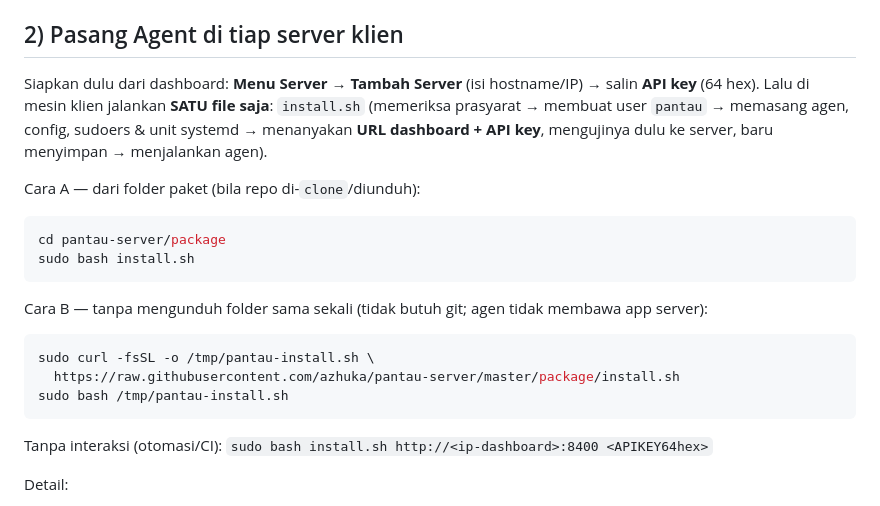
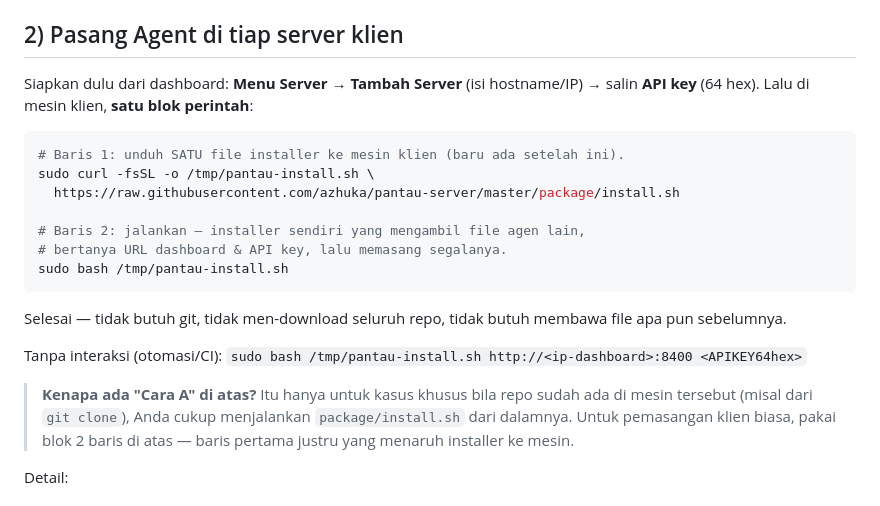
Before and after one commit to azhuka/pantau-server, a Markdown page: README.md, the part around the change. Rendered like a GitHub page.

Commit message:
README: pasang agent = 2 baris (unduh installer dulu, baru jalankan) — hilangkan asumsi cara A

````diff
--- a/README.md
+++ b/README.md
@@ -90,28 +90,27 @@ journalctl -u pantau-server -n 50 -f
 ## 2) Pasang Agent di tiap server klien
 
 Siapkan dulu dari dashboard: **Menu Server → Tambah Server** (isi hostname/IP) →
-salin **API key** (64 hex). Lalu di mesin klien jalankan **SATU file saja**:
-`install.sh` (memeriksa prasyarat → membuat user `pantau` → memasang agen,
-config, sudoers & unit systemd → menanyakan **URL dashboard + API key**,
-mengujinya dulu ke server, baru menyimpan → menjalankan agen).
-
-Cara A — dari folder paket (bila repo di-`clone`/diunduh):
+salin **API key** (64 hex). Lalu di mesin klien, **satu blok perintah**:
 
 ```bash
-cd pantau-server/package
-sudo bash install.sh
-```
-
-Cara B — tanpa mengunduh folder sama sekali (tidak butuh git; agen tidak
-membawa app server):
-
-```bash
+# Baris 1: unduh SATU file installer ke mesin klien (baru ada setelah ini).
 sudo curl -fsSL -o /tmp/pantau-install.sh \
   https://raw.githubusercontent.com/azhuka/pantau-server/master/package/install.sh
+
+# Baris 2: jalankan — installer sendiri yang mengambil file agen lain,
+# bertanya URL dashboard & API key, lalu memasang segalanya.
 sudo bash /tmp/pantau-install.sh
 ```
 
-Tanpa interaksi (otomasi/CI): `sudo bash install.sh http://<ip-dashboard>:8400 <APIKEY64hex>`
+Selesai — tidak butuh git, tidak men-download seluruh repo, tidak butuh
+membawa file apa pun sebelumnya.
+
+Tanpa interaksi (otomasi/CI): `sudo bash /tmp/pantau-install.sh http://<ip-dashboard>:8400 <APIKEY64hex>`
+
+> **Kenapa ada "Cara A" di atas?** Itu hanya untuk kasus khusus bila repo
+> sudah ada di mesin tersebut (misal dari `git clone`), Anda cukup menjalankan
+> `package/install.sh` dari dalamnya. Untuk pemasangan klien biasa, pakai
+> blok 2 baris di atas — baris pertama justru yang menaruh installer ke mesin.
 
 Detail:
 
````
